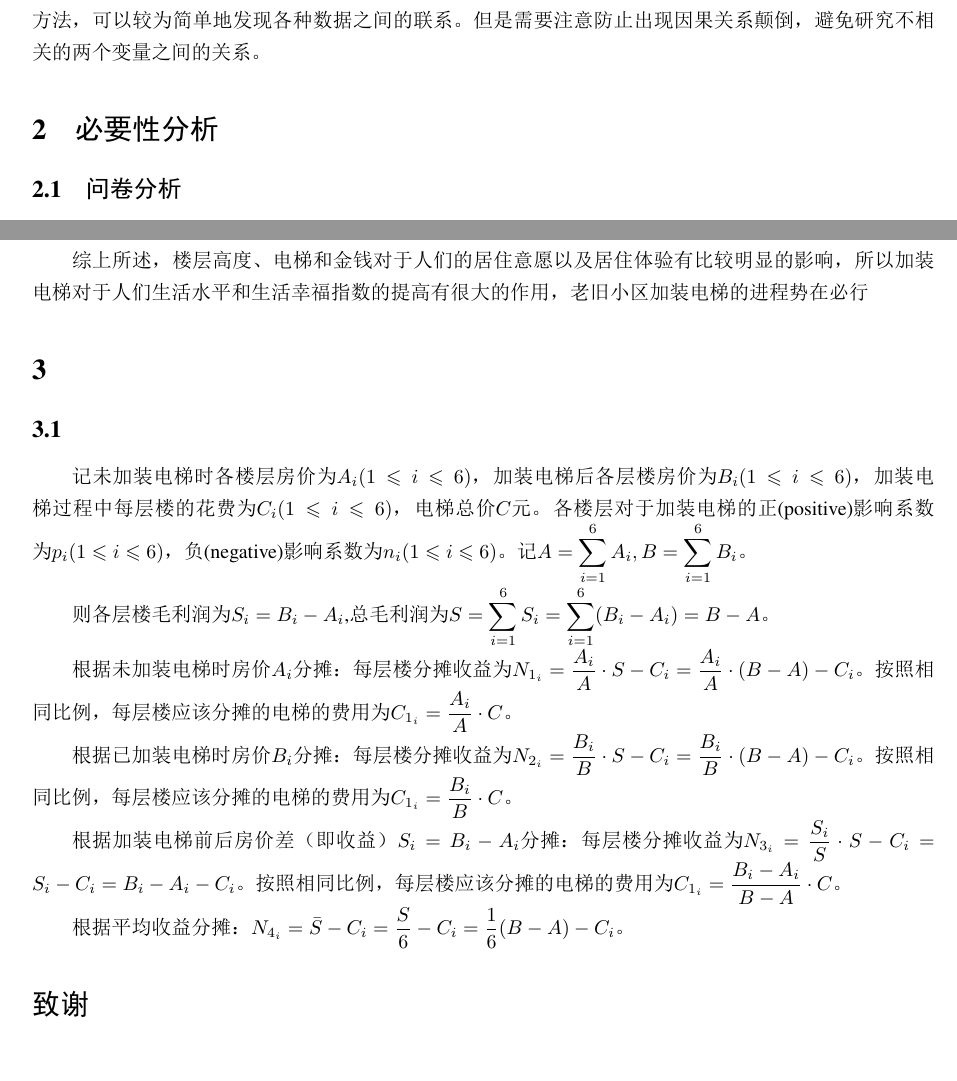
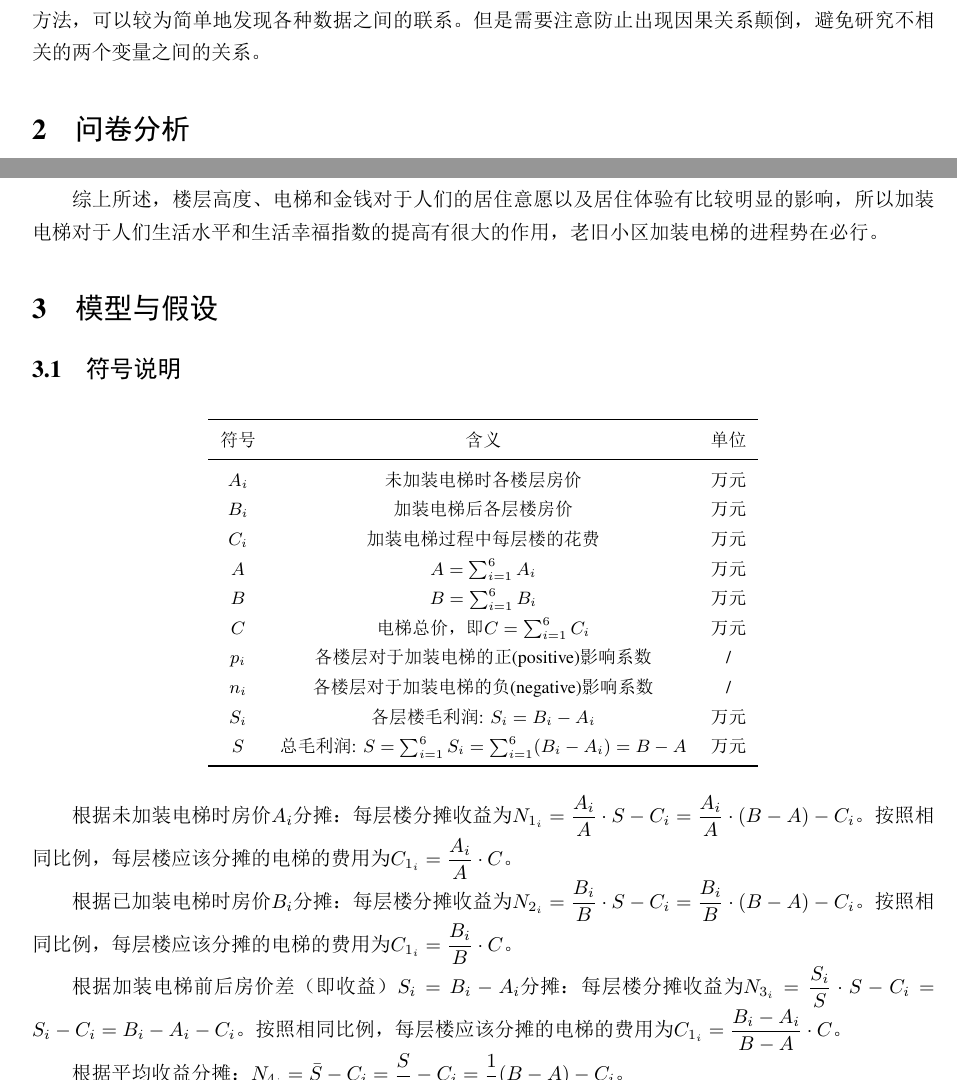
Before and after one commit to Run-Tao/Research, a LaTeX document (paper_taoli.tex): two parts of pages 2 and 3 of 6, joined at a grey line, cut so that both start at the same text. The pictures show the PDF file paper_taoli.pdf that the author committed with the source.

Commit message:
20221223

```diff
--- a/paper_taoli.tex
+++ b/paper_taoli.tex
@@ -43,8 +43,7 @@
     \subsubsection{建模法}
     通过建立模型的方式对于问卷所收集的数据进行数学分析。建立数学模型的方法能够定量地研究数据之间的关系，从而理性地根据给定的新数据预测新的结果。借助机器学习或者统计图表及其他统计学方法，可以较为简单地发现各种数据之间的联系。但是需要注意防止出现因果关系颠倒，避免研究不相关的两个变量之间的关系。
 
-    \section{必要性分析}
-    \subsection{问卷分析}
+    \section{问卷分析}
     共有142人参加问卷的调查，其中3份问卷为无效问卷，139份问卷为有效问卷。
 
     通过问卷\footnote{见附录A}的调查，可以从侧面看出现代人对于住房舒适度（本文中具体体现在对于电梯的需求）以及经济方面的考虑程度。
@@ -68,11 +67,27 @@
     \end{figure}
     \fi
 
-    \section{}
-    \subsection{}
-    记未加装电梯时各楼层房价为$A_i(1\leqslant i\leqslant 6)$，加装电梯后各层楼房价为$B_i(1\leqslant i\leqslant 6)$，加装电梯过程中每层楼的花费为$C_i(1\leqslant i\leqslant 6)$，电梯总价$C$元。各楼层对于加装电梯的正(positive)影响系数为$p_i(1\leqslant i\leqslant 6)$，负(negative)影响系数为$n_i(1\leqslant i\leqslant 6)$。记$\displaystyle A=\sum_{i=1}^6A_i,B=\sum_{i=1}^6B_i$。
-
-    则各层楼毛利润为$S_i=B_i-A_i$,总毛利润为$\displaystyle S=\sum_{i=1}^{6}S_i=\sum_{i=1}^{6}(B_i-A_i)=B-A$。
+    \section{模型与假设}
+    \subsection{符号说明}
+    \begin{table}[H]
+        \centering
+        \begin{tabular}{ccc}
+            \toprule
+            符号 & 含义 & 单位 \\
+            \midrule
+            $A_i$ & 未加装电梯时各楼层房价 & 万元\\
+            $B_i$ & 加装电梯后各层楼房价 & 万元\\
+            $C_i$ & 加装电梯过程中每层楼的花费 & 万元\\
+            $A$ & $A=\sum_{i=1}^6A_i$ & 万元\\
+            $B$ & $B=\sum_{i=1}^6B_i$ & 万元\\
+            $C$ & 电梯总价，即$C=\sum_{i=1}^6C_i$ & 万元\\
+            $p_i$ & 各楼层对于加装电梯的正(positive)影响系数 & / \\
+            $n_i$ & 各楼层对于加装电梯的负(negative)影响系数 & / \\
+            $S_i$ & 各层楼毛利润: $S_i=B_i-A_i$ & 万元\\
+            $S$ & 总毛利润: $S=\sum_{i=1}^{6}S_i=\sum_{i=1}^{6}(B_i-A_i)=B-A$ & 万元\\
+            \bottomrule
+        \end{tabular}
+    \end{table}
 
     根据未加装电梯时房价$A_i$分摊：每层楼分摊收益为$\displaystyle N_{1_i}=\frac{A_i}{A}\cdot S-C_i=\frac{A_i}{A}\cdot(B-A)-C_i$。按照相同比例，每层楼应该分摊的电梯的费用为$\displaystyle C_{1_i}=\frac{A_i}{A}\cdot C$。
 
```
Also changed, not shown: paper_taoli.pdf, paper_taoli.tex (5 more changed lines).
